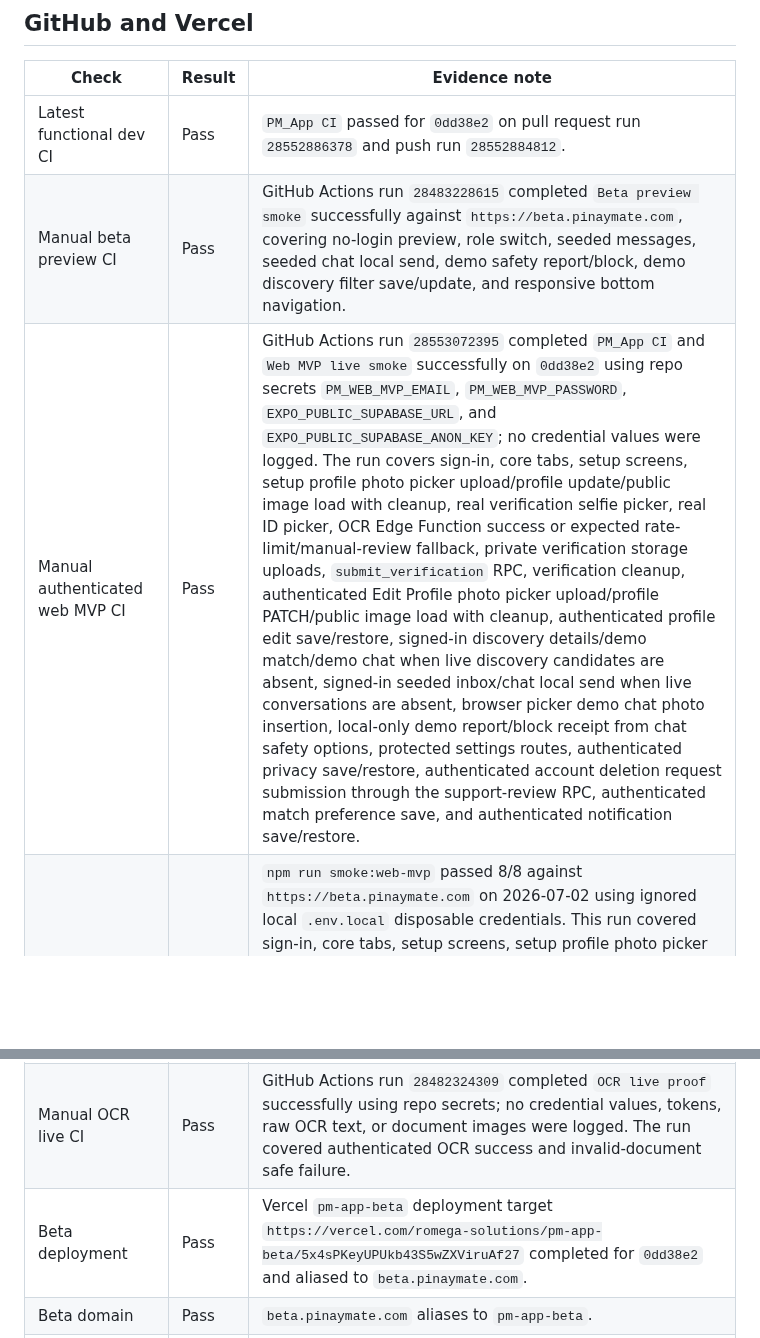
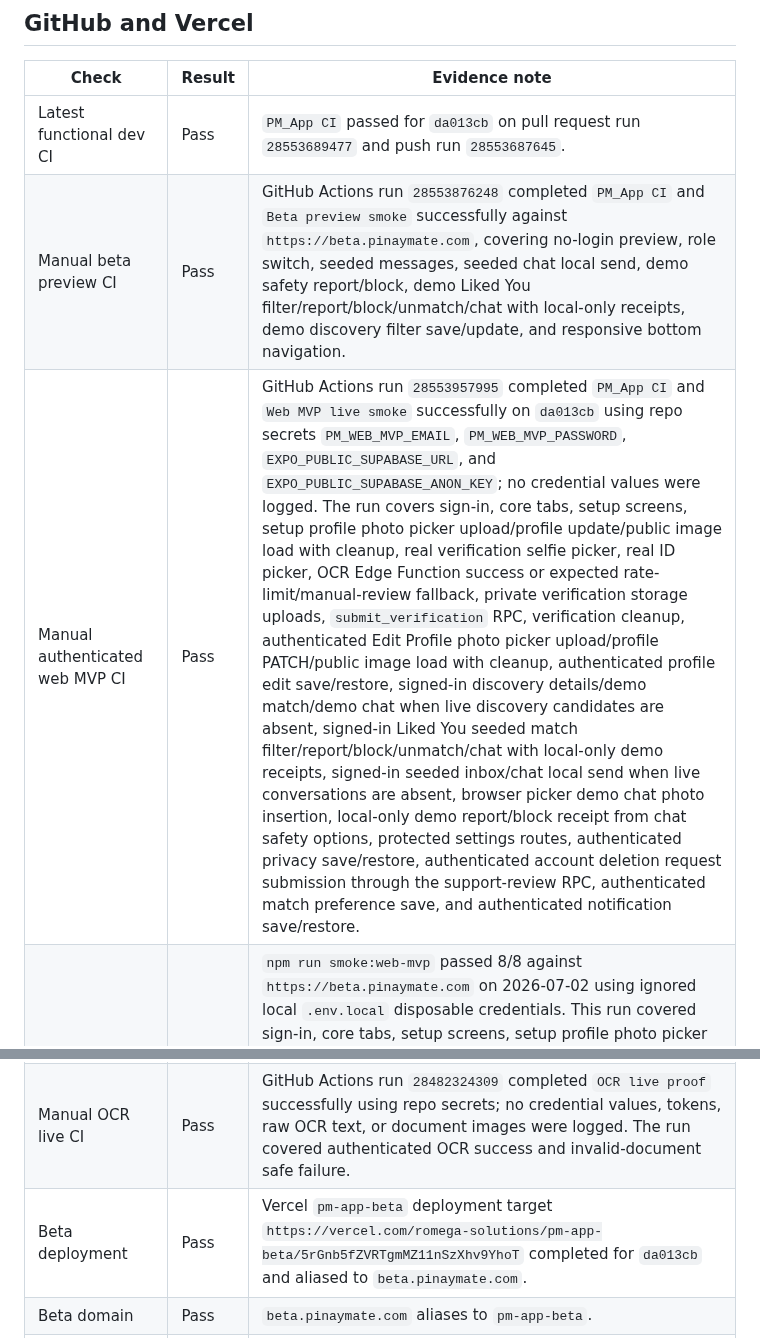
Before and after one commit to Romega-Solutions/PM_App, a Markdown page: docs/evidence/2026-07-01-beta-live-proof.md, 2 parts joined by grey strips. Drawn GitHub-style; blank space fills up the shorter version.

Commit message:
docs: record liked-you browser proof

```diff
--- a/docs/evidence/2026-07-01-beta-live-proof.md
+++ b/docs/evidence/2026-07-01-beta-live-proof.md
@@ -52,15 +52,15 @@ gh workflow run "PM_App CI" --ref dev -f run_ocr_live_proof=true
 
 | Check | Result | Evidence note |
 | --- | --- | --- |
-| Latest functional dev CI | Pass | `PM_App CI` passed for `0dd38e2` on pull request run `28552886378` and push run `28552884812`. |
-| Manual beta preview CI | Pass | GitHub Actions run `28483228615` completed `Beta preview smoke` successfully against `https://beta.pinaymate.com`, covering no-login preview, role switch, seeded messages, seeded chat local send, demo safety report/block, demo discovery filter save/update, and responsive bottom navigation. |
-| Manual authenticated web MVP CI | Pass | GitHub Actions run `28553072395` completed `PM_App CI` and `Web MVP live smoke` successfully on `0dd38e2` using repo secrets `PM_WEB_MVP_EMAIL`, `PM_WEB_MVP_PASSWORD`, `EXPO_PUBLIC_SUPABASE_URL`, and `EXPO_PUBLIC_SUPABASE_ANON_KEY`; no credential values were logged. The run covers sign-in, core tabs, setup screens, setup profile photo picker upload/profile update/public image load with cleanup, real verification selfie picker, real ID picker, OCR Edge Function success or expected rate-limit/manual-review fallback, private verification storage uploads, `submit_verification` RPC, verification cleanup, authenticated Edit Profile photo picker upload/profile PATCH/public image load with cleanup, authenticated profile edit save/restore, signed-in discovery details/demo match/demo chat when live discovery candidates are absent, signed-in seeded inbox/chat local send when live conversations are absent, browser picker demo chat photo insertion, local-only demo report/block receipt from chat safety options, protected settings routes, authenticated privacy save/restore, authenticated account deletion request submission through the support-review RPC, authenticated match preference save, and authenticated notification save/restore. |
+| Latest functional dev CI | Pass | `PM_App CI` passed for `da013cb` on pull request run `28553689477` and push run `28553687645`. |
+| Manual beta preview CI | Pass | GitHub Actions run `28553876248` completed `PM_App CI` and `Beta preview smoke` successfully against `https://beta.pinaymate.com`, covering no-login preview, role switch, seeded messages, seeded chat local send, demo safety report/block, demo Liked You filter/report/block/unmatch/chat with local-only receipts, demo discovery filter save/update, and responsive bottom navigation. |
+| Manual authenticated web MVP CI | Pass | GitHub Actions run `28553957995` completed `PM_App CI` and `Web MVP live smoke` successfully on `da013cb` using repo secrets `PM_WEB_MVP_EMAIL`, `PM_WEB_MVP_PASSWORD`, `EXPO_PUBLIC_SUPABASE_URL`, and `EXPO_PUBLIC_SUPABASE_ANON_KEY`; no credential values were logged. The run covers sign-in, core tabs, setup screens, setup profile photo picker upload/profile update/public image load with cleanup, real verification selfie picker, real ID picker, OCR Edge Function success or expected rate-limit/manual-review fallback, private verification storage uploads, `submit_verification` RPC, verification cleanup, authenticated Edit Profile photo picker upload/profile PATCH/public image load with cleanup, authenticated profile edit save/restore, signed-in discovery details/demo match/demo chat when live discovery candidates are absent, signed-in Liked You seeded match filter/report/block/unmatch/chat with local-only demo receipts, signed-in seeded inbox/chat local send when live conversations are absent, browser picker demo chat photo insertion, local-only demo report/block receipt from chat safety options, protected settings routes, authenticated privacy save/restore, authenticated account deletion request submission through the support-review RPC, authenticated match preference save, and authenticated notification save/restore. |
 | Local authenticated web MVP smoke | Pass | `npm run smoke:web-mvp` passed 8/8 against `https://beta.pinaymate.com` on 2026-07-02 using ignored local `.env.local` disposable credentials. This run covered sign-in, core tabs, setup screens, setup profile photo picker upload/profile update/public image load with cleanup, real verification selfie picker, real ID picker, OCR Edge Function success, private verification storage uploads, `submit_verification` RPC, verification cleanup, authenticated Edit Profile photo picker upload/profile PATCH/public image load with cleanup, authenticated profile edit save/restore, signed-in discovery details/demo match/demo chat when live discovery candidates are absent, signed-in Liked You seeded match filter/report/block/unmatch/chat with local-only demo receipts, signed-in seeded inbox/chat local send when live conversations are absent, real browser picker demo chat photo insertion, local-only demo report/block receipt from chat safety options, protected settings routes, authenticated privacy save/restore, authenticated account deletion request submission through the support-review RPC, authenticated match preference save, and authenticated notification save/restore. |
 | Local beta preview smoke | Pass | `npm run smoke:beta-preview` passed 7/7 against `https://beta.pinaymate.com` on 2026-07-02. This run covered no-login Foreigner and Pinay previews, role switch, seeded messages, seeded chat local send, demo safety report/block, demo Liked You filter/report/block/unmatch/chat with local-only receipts, demo discovery filter save/update, and responsive bottom navigation. |
 | Post-deploy targeted web smoke | Pass | After the `e61d6f8` beta deployment completed, the targeted authenticated seeded inbox browser smoke passed against `https://beta.pinaymate.com`, proving local-only demo reply, browser picker demo chat photo insertion, and local-only demo report/block receipt from chat safety options. |
 | Manual photo upload/storage CI | Pass | GitHub Actions run `28479924029` completed `Photo upload live proof` successfully using repo secrets; no credential values, tokens, raw URLs, or uploaded image content were logged. |
 | Manual OCR live CI | Pass | GitHub Actions run `28482324309` completed `OCR live proof` successfully using repo secrets; no credential values, tokens, raw OCR text, or document images were logged. The run covered authenticated OCR success and invalid-document safe failure. |
-| Beta deployment | Pass | Vercel `pm-app-beta` deployment target `https://vercel.com/romega-solutions/pm-app-beta/5x4sPKeyUPUkb43S5wZXViruAf27` completed for `0dd38e2` and aliased to `beta.pinaymate.com`. |
+| Beta deployment | Pass | Vercel `pm-app-beta` deployment target `https://vercel.com/romega-solutions/pm-app-beta/5rGnb5fZVRTgmMZ11nSzXhv9YhoT` completed for `da013cb` and aliased to `beta.pinaymate.com`. |
 | Beta domain | Pass | `beta.pinaymate.com` aliases to `pm-app-beta`. |
 | Production domain separation | Pass | `dev` also created a `Preview - pm-app` deployment, but production beta deployment was separate under `pm-app-beta`; `app.pinaymate.com` and `beta.pinaymate.com` both returned HTTP `200` from distinct custom domains. |
 | Live HTTP smoke | Pass | `https://beta.pinaymate.com` returned HTTP `200`. |
```
